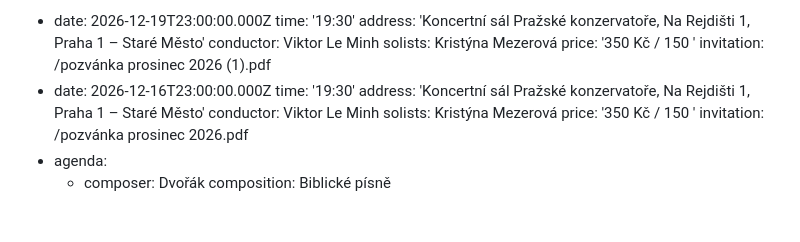
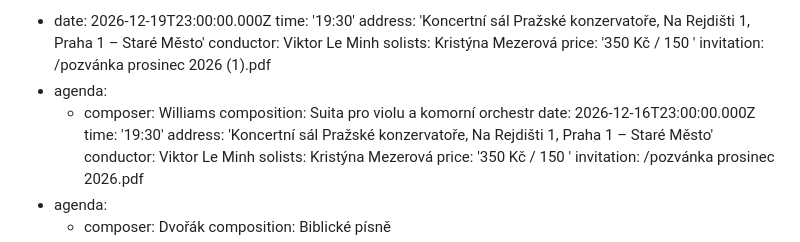
Before and after one commit to Mystypix/sop8, a Markdown page: content/concerts/concerts.md, the part around the change. GitHub-like rendering; blank space fills up the shorter version.

Commit message:
TinaCMS content update
Co-authored-by: Natalie Smaginova <smaginartor@gmail.com>

```diff
--- a/content/concerts/concerts.md
+++ b/content/concerts/concerts.md
@@ -7,7 +7,10 @@ concerts:
     solists: Kristýna Mezerová
     price: '350 Kč / 150 '
     invitation: /pozvánka prosinec 2026 (1).pdf
-  - date: 2026-12-16T23:00:00.000Z
+  - agenda:
+      - composer: Williams
+        composition: Suita pro violu a komorní orchestr
+    date: 2026-12-16T23:00:00.000Z
     time: '19:30'
     address: 'Koncertní sál Pražské konzervatoře, Na Rejdišti 1, Praha 1 – Staré Město'
     conductor: Viktor Le Minh
```
